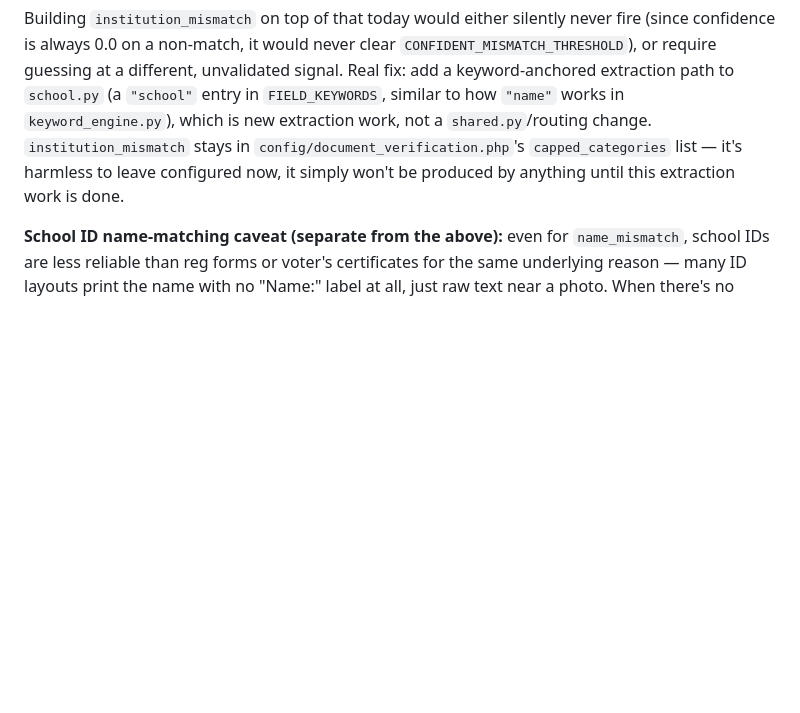
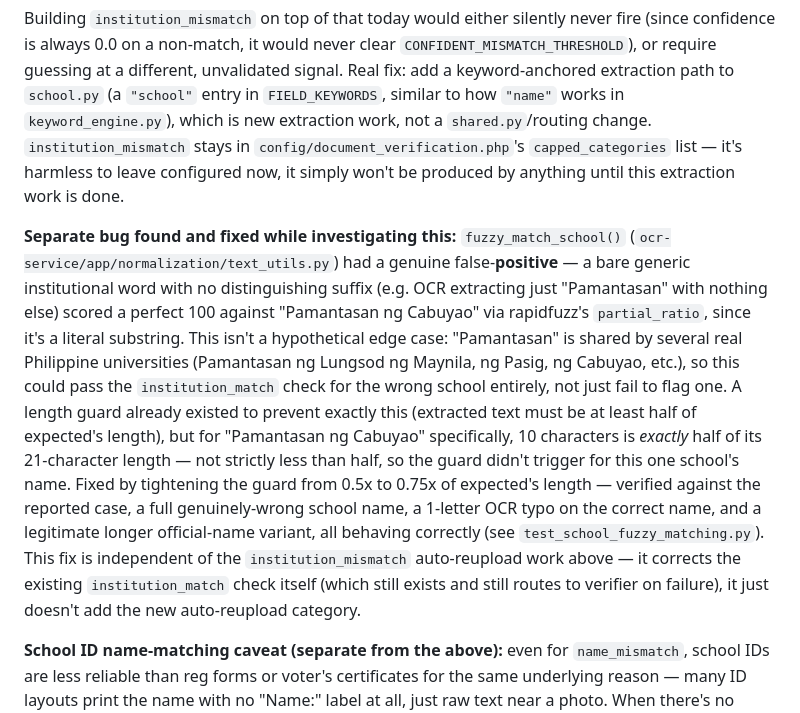
Before and after one commit to coycoyyiee143/sk-educational-assistance-system, a Markdown page: AUTO_REUPLOAD_VERIFICATION_RULES.md, the part around the change. GitHub-like rendering; blank space fills up the shorter version.

Commit message:
docs: document the fuzzy_match_school false-positive bug and fix

```diff
--- a/AUTO_REUPLOAD_VERIFICATION_RULES.md
+++ b/AUTO_REUPLOAD_VERIFICATION_RULES.md
@@ -177,6 +177,30 @@ extraction path to `school.py` (a `"school"` entry in
 harmless to leave configured now, it simply won't be produced by
 anything until this extraction work is done.
 
+**Separate bug found and fixed while investigating this:**
+`fuzzy_match_school()` (`ocr-service/app/normalization/text_utils.py`)
+had a genuine false-**positive** — a bare generic institutional word
+with no distinguishing suffix (e.g. OCR extracting just "Pamantasan"
+with nothing else) scored a perfect 100 against "Pamantasan ng
+Cabuyao" via rapidfuzz's `partial_ratio`, since it's a literal
+substring. This isn't a hypothetical edge case: "Pamantasan" is shared
+by several real Philippine universities (Pamantasan ng Lungsod ng
+Maynila, ng Pasig, ng Cabuyao, etc.), so this could pass the
+`institution_match` check for the wrong school entirely, not just fail
+to flag one. A length guard already existed to prevent exactly this
+(extracted text must be at least half of expected's length), but for
+"Pamantasan ng Cabuyao" specifically, 10 characters is *exactly* half
+of its 21-character length — not strictly less than half, so the
+guard didn't trigger for this one school's name. Fixed by tightening
+the guard from 0.5x to 0.75x of expected's length — verified against
+the reported case, a full genuinely-wrong school name, a 1-letter OCR
+typo on the correct name, and a legitimate longer official-name
+variant, all behaving correctly (see `test_school_fuzzy_matching.py`).
+This fix is independent of the `institution_mismatch` auto-reupload
+work above — it corrects the existing `institution_match` check itself
+(which still exists and still routes to verifier on failure), it just
+doesn't add the new auto-reupload category.
+
 **School ID name-matching caveat (separate from the above):** even for
 `name_mismatch`, school IDs are less reliable than reg forms or voter's
 certificates for the same underlying reason — many ID layouts print
```
